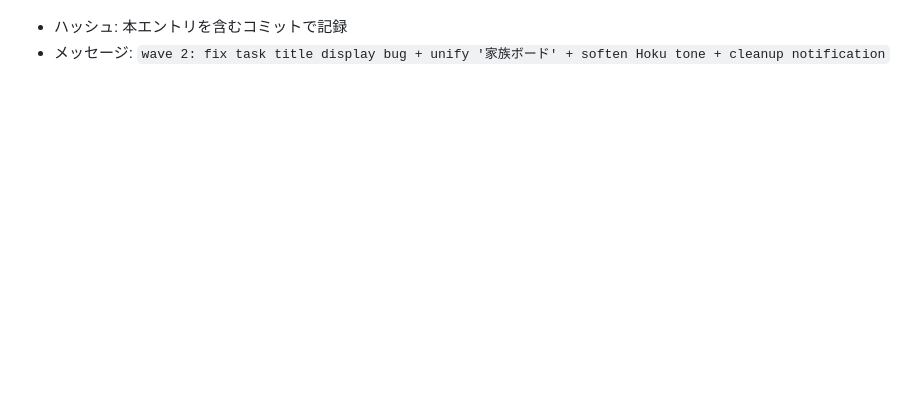
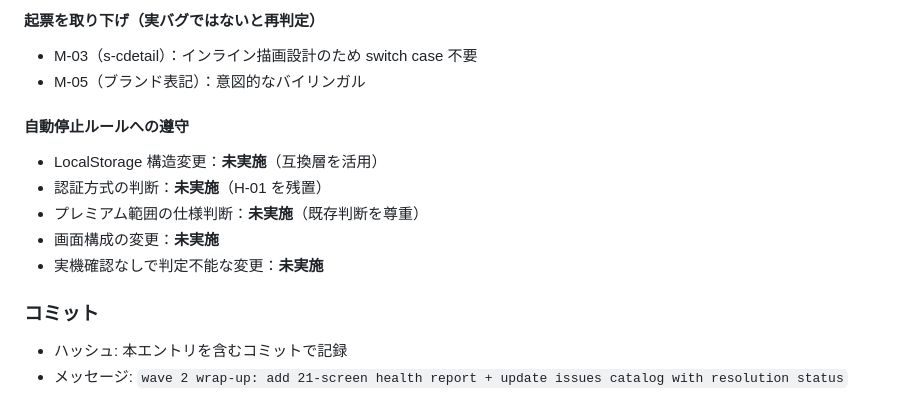
Before and after one commit to ktakahashi7755-creator/Familink, a Markdown page: docs/worklog.md, the part around one of its changes. Drawn GitHub-style; blank space fills up the shorter version.

```diff
--- a/docs/worklog.md
+++ b/docs/worklog.md
@@ -660,2 +726,14 @@ app-source/familink.html を unicorn ブランチへ取り込み + 構造解析
+#### 起票を取り下げ（実バグではないと再判定）
+- M-03（s-cdetail）：インライン描画設計のため switch case 不要
+- M-05（ブランド表記）：意図的なバイリンガル
+
+#### 自動停止ルールへの遵守
+- LocalStorage 構造変更：**未実施**（互換層を活用）
+- 認証方式の判断：**未実施**（H-01 を残置）
+- プレミアム範囲の仕様判断：**未実施**（既存判断を尊重）
+- 画面構成の変更：**未実施**
+- 実機確認なしで判定不能な変更：**未実施**
+
+### コミット
 - ハッシュ: 本エントリを含むコミットで記録
-- メッセージ: `wave 2: fix task title display bug + unify '家族ボード' + soften Hoku tone + cleanup notification`
+- メッセージ: `wave 2 wrap-up: add 21-screen health report + update issues catalog with resolution status`
```
Also changed, not shown: other parts of docs/worklog.md (+66 -0 lines), docs/issues-2026-05-01-team-review.md (+29 -1 lines), docs/screen-health-report-2026-05-01.md (added, +108 -0 lines).
